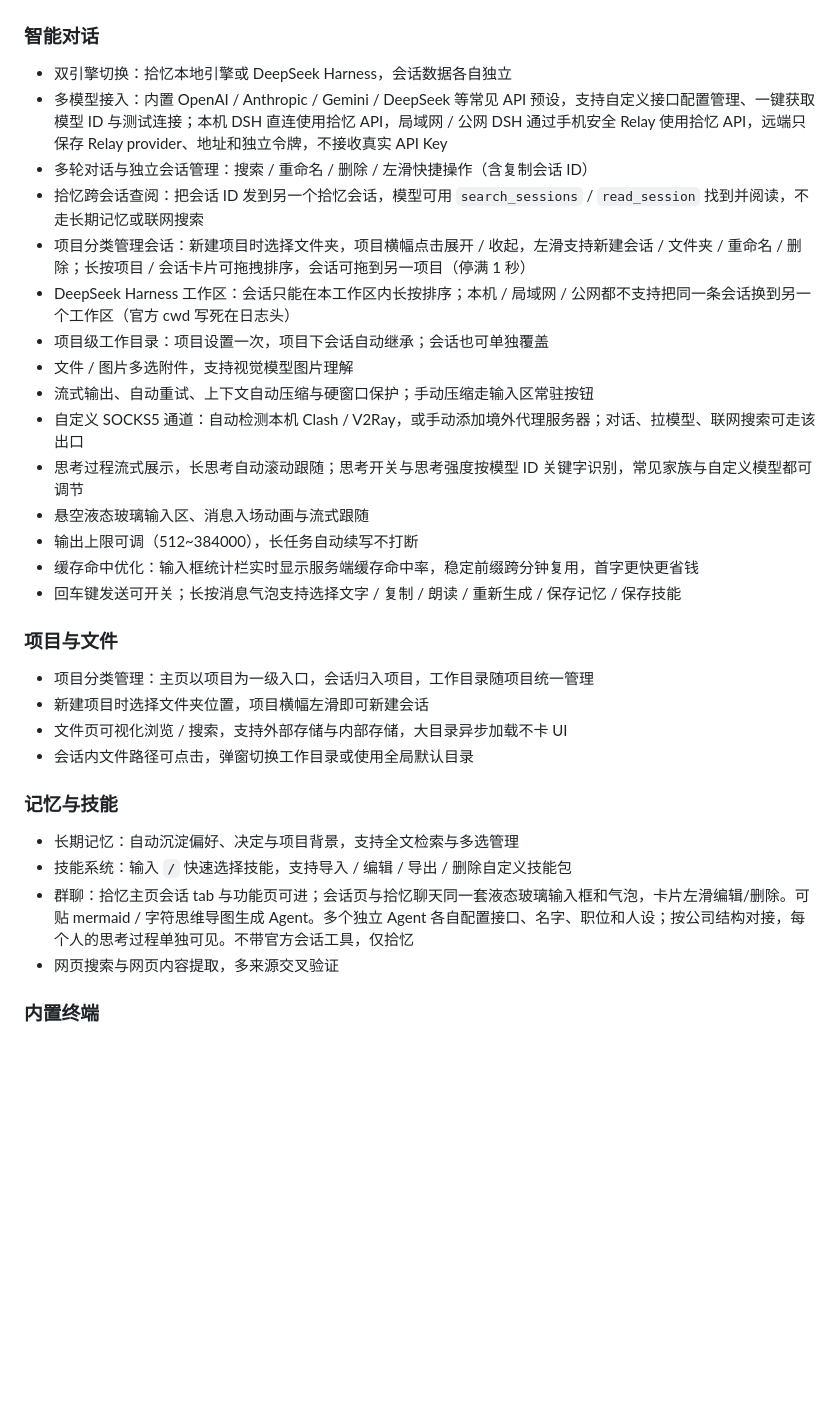
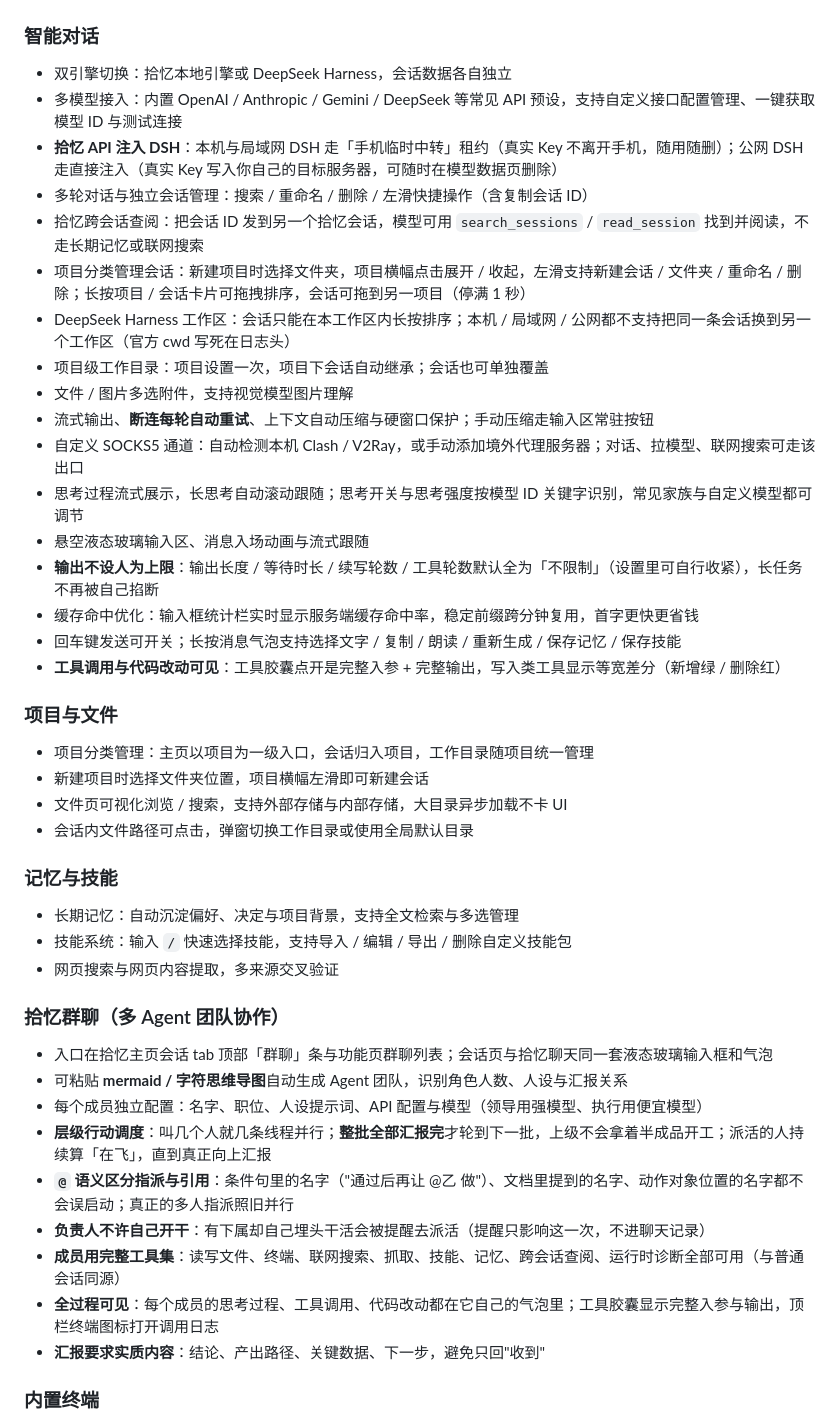
Before and after one commit to JIUSIS/shiyi-agent, a Markdown page: README.md, the part around one of its changes. Rendered like a GitHub page; blank space fills up the shorter version.

Commit message:
docs: 新增新手教程 + 更新 README（下载链接/输出上限/群聊/DSH 口径）

```diff
--- a/README.md
+++ b/README.md
@@ -26,20 +30,22 @@
 ### 智能对话
 
 - 双引擎切换：拾忆本地引擎或 DeepSeek Harness，会话数据各自独立
-- 多模型接入：内置 OpenAI / Anthropic / Gemini / DeepSeek 等常见 API 预设，支持自定义接口配置管理、一键获取模型 ID 与测试连接；本机 DSH 直连使用拾忆 API，局域网 / 公网 DSH 通过手机安全 Relay 使用拾忆 API，远端只保存 Relay provider、地址和独立令牌，不接收真实 API Key
+- 多模型接入：内置 OpenAI / Anthropic / Gemini / DeepSeek 等常见 API 预设，支持自定义接口配置管理、一键获取模型 ID 与测试连接
+- **拾忆 API 注入 DSH**：本机与局域网 DSH 走「手机临时中转」租约（真实 Key 不离开手机，随用随删）；公网 DSH 走直接注入（真实 Key 写入你自己的目标服务器，可随时在模型数据页删除）
 - 多轮对话与独立会话管理：搜索 / 重命名 / 删除 / 左滑快捷操作（含复制会话 ID）
 - 拾忆跨会话查阅：把会话 ID 发到另一个拾忆会话，模型可用 `search_sessions` / `read_session` 找到并阅读，不走长期记忆或联网搜索
 - 项目分类管理会话：新建项目时选择文件夹，项目横幅点击展开 / 收起，左滑支持新建会话 / 文件夹 / 重命名 / 删除；长按项目 / 会话卡片可拖拽排序，会话可拖到另一项目（停满 1 秒）
 - DeepSeek Harness 工作区：会话只能在本工作区内长按排序；本机 / 局域网 / 公网都不支持把同一条会话换到另一个工作区（官方 cwd 写死在日志头）
 - 项目级工作目录：项目设置一次，项目下会话自动继承；会话也可单独覆盖
 - 文件 / 图片多选附件，支持视觉模型图片理解
-- 流式输出、自动重试、上下文自动压缩与硬窗口保护；手动压缩走输入区常驻按钮
+- 流式输出、**断连每轮自动重试**、上下文自动压缩与硬窗口保护；手动压缩走输入区常驻按钮
 - 自定义 SOCKS5 通道：自动检测本机 Clash / V2Ray，或手动添加境外代理服务器；对话、拉模型、联网搜索可走该出口
 - 思考过程流式展示，长思考自动滚动跟随；思考开关与思考强度按模型 ID 关键字识别，常见家族与自定义模型都可调节
 - 悬空液态玻璃输入区、消息入场动画与流式跟随
-- 输出上限可调（512~384000），长任务自动续写不打断
+- **输出不设人为上限**：输出长度 / 等待时长 / 续写轮数 / 工具轮数默认全为「不限制」（设置里可自行收紧），长任务不再被自己掐断
 - 缓存命中优化：输入框统计栏实时显示服务端缓存命中率，稳定前缀跨分钟复用，首字更快更省钱
 - 回车键发送可开关；长按消息气泡支持选择文字 / 复制 / 朗读 / 重新生成 / 保存记忆 / 保存技能
+- **工具调用与代码改动可见**：工具胶囊点开是完整入参 + 完整输出，写入类工具显示等宽差分（新增绿 / 删除红）
 
 ### 项目与文件
 
@@ -52,8 +58,19 @@
 
 - 长期记忆：自动沉淀偏好、决定与项目背景，支持全文检索与多选管理
 - 技能系统：输入 `/` 快速选择技能，支持导入 / 编辑 / 导出 / 删除自定义技能包
-- 群聊：拾忆主页会话 tab 与功能页可进；会话页与拾忆聊天同一套液态玻璃输入框和气泡，卡片左滑编辑/删除。可贴 mermaid / 字符思维导图生成 Agent。多个独立 Agent 各自配置接口、名字、职位和人设；按公司结构对接，每个人的思考过程单独可见。不带官方会话工具，仅拾忆
 - 网页搜索与网页内容提取，多来源交叉验证
+
+### 拾忆群聊（多 Agent 团队协作）
+
+- 入口在拾忆主页会话 tab 顶部「群聊」条与功能页群聊列表；会话页与拾忆聊天同一套液态玻璃输入框和气泡
+- 可粘贴 **mermaid / 字符思维导图**自动生成 Agent 团队，识别角色人数、人设与汇报关系
+- 每个成员独立配置：名字、职位、人设提示词、API 配置与模型（领导用强模型、执行用便宜模型）
+- **层级行动调度**：叫几个人就几条线程并行；**整批全部汇报完**才轮到下一批，上级不会拿着半成品开工；派活的人持续算「在飞」，直到真正向上汇报
+- **`@` 语义区分指派与引用**：条件句里的名字（"通过后再让 @乙 做"）、文档里提到的名字、动作对象位置的名字都不会误启动；真正的多人指派照旧并行
+- **负责人不许自己开干**：有下属却自己埋头干活会被提醒去派活（提醒只影响这一次，不进聊天记录）
+- **成员用完整工具集**：读写文件、终端、联网搜索、抓取、技能、记忆、跨会话查阅、运行时诊断全部可用（与普通会话同源）
+- **全过程可见**：每个成员的思考过程、工具调用、代码改动都在它自己的气泡里；工具胶囊显示完整入参与输出，顶栏终端图标打开调用日志
+- **汇报要求实质内容**：结论、产出路径、关键数据、下一步，避免只回"收到"
 
 ### 内置终端
 
```
Also changed, not shown: other parts of README.md (+30 -6 lines), docs/新手教程.md (added, +244 -0 lines).
